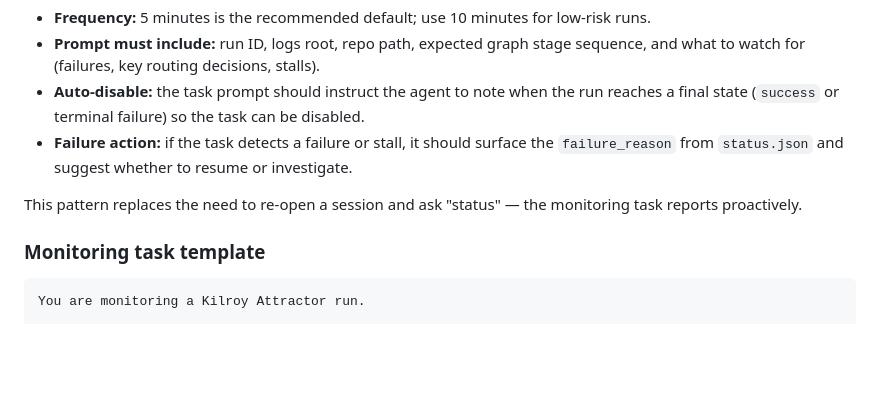
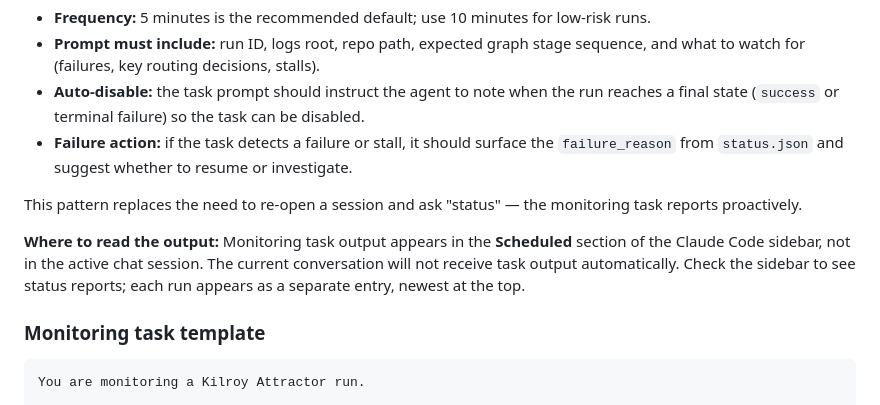
Before and after one commit to dcgrigsby/nexrad, a Markdown page: AGENTS.md, the part around the change. GitHub-like rendering; blank space fills up the shorter version.

Commit message:
Clarify that monitoring task output appears in sidebar, not active chat
Co-Authored-By: Claude Sonnet 4.6 <noreply@anthropic.com>

````diff
--- a/AGENTS.md
+++ b/AGENTS.md
@@ -135,6 +135,8 @@ Instead of manually asking for status every few minutes, create a scheduled task
 
 This pattern replaces the need to re-open a session and ask "status" — the monitoring task reports proactively.
 
+**Where to read the output:** Monitoring task output appears in the **Scheduled** section of the Claude Code sidebar, not in the active chat session. The current conversation will not receive task output automatically. Check the sidebar to see status reports; each run appears as a separate entry, newest at the top.
+
 ### Monitoring task template
 
 ```
````
